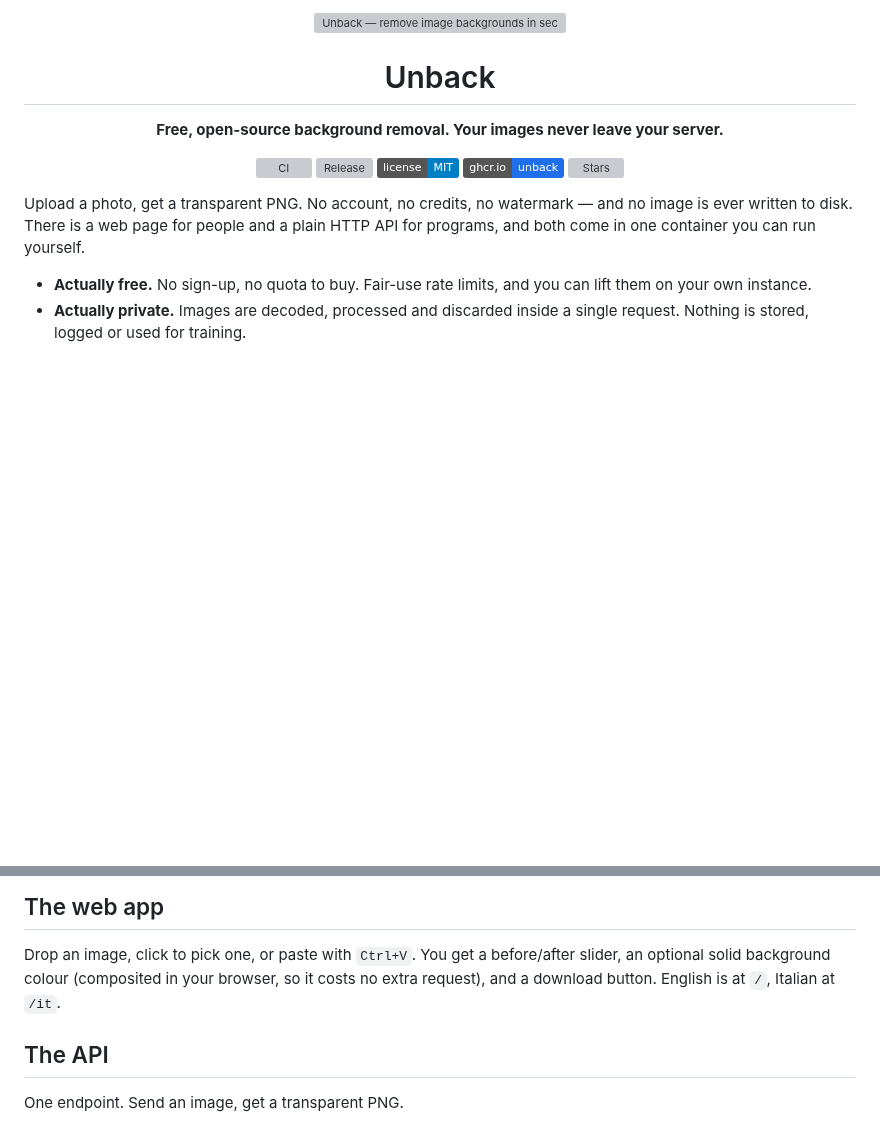
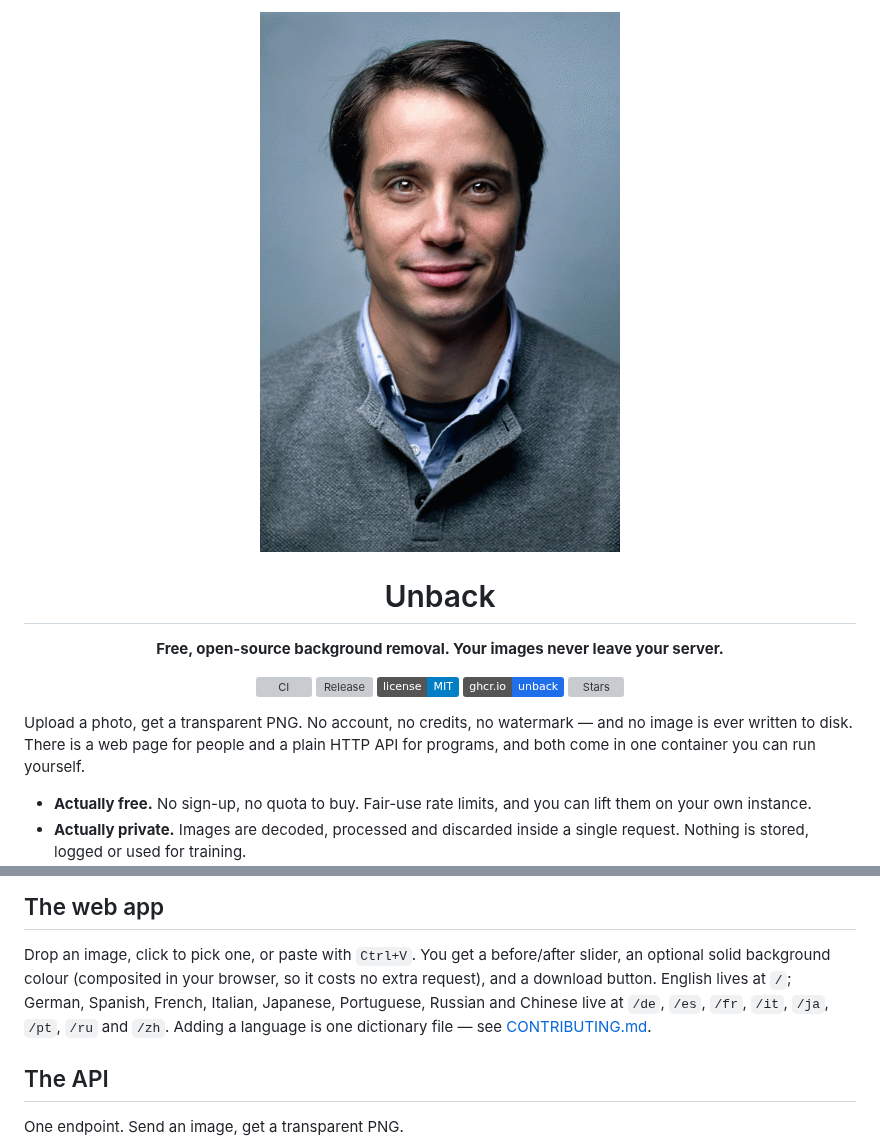
Before and after one commit to davidebriscese/unback, a Markdown page: README.md, 2 parts joined by grey strips. Drawn GitHub-style; pictures changed too: .github/assets/demo.gif (added); badges without logos; blank space fills up the shorter version; grey boxes are pictures that could not be loaded.

Commit message:
docs: animated demo in the readme
a 500KB gif of the before/after wipe on the sample portrait, composed
from the app's actual output, replaces the static hero image. the readme
now also lists all nine languages.

```diff
--- a/README.md
+++ b/README.md
@@ -1,6 +1,6 @@
 <div align="center">
 
-<img src="frontend/public/og.png" alt="Unback — remove image backgrounds in seconds" width="640">
+<img src=".github/assets/demo.gif" alt="Unback removing the background from a portrait photo" width="360">
 
 # Unback
 
@@ -46,7 +46,9 @@ curl -O https://raw.githubusercontent.com/davidebriscese/unback/main/docker-comp
 
 Drop an image, click to pick one, or paste with `Ctrl+V`. You get a before/after slider, an optional
 solid background colour (composited in your browser, so it costs no extra request), and a download
-button. English is at `/`, Italian at `/it`.
+button. English lives at `/`; German, Spanish, French, Italian, Japanese, Portuguese, Russian and
+Chinese live at `/de`, `/es`, `/fr`, `/it`, `/ja`, `/pt`, `/ru` and `/zh`. Adding a language is one
+dictionary file — see [CONTRIBUTING.md](CONTRIBUTING.md).
 
 ## The API
 
```
